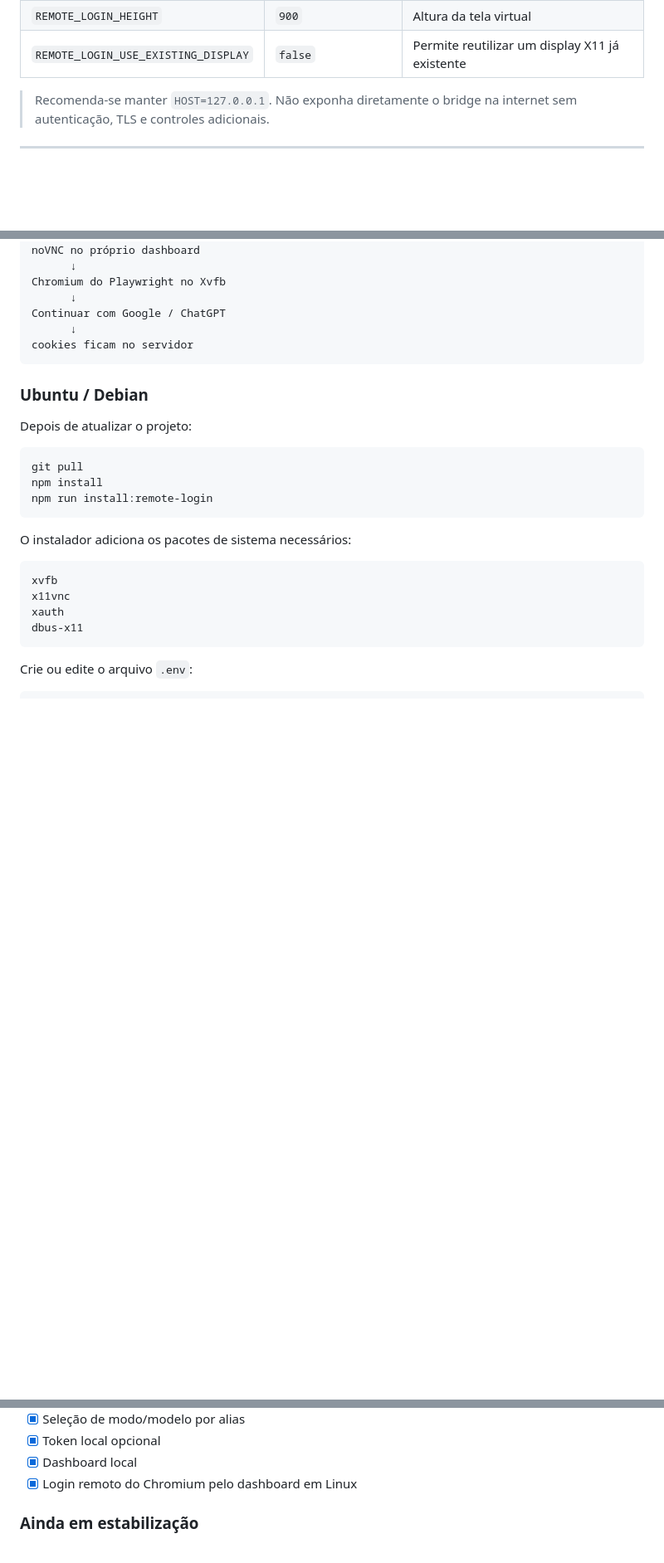
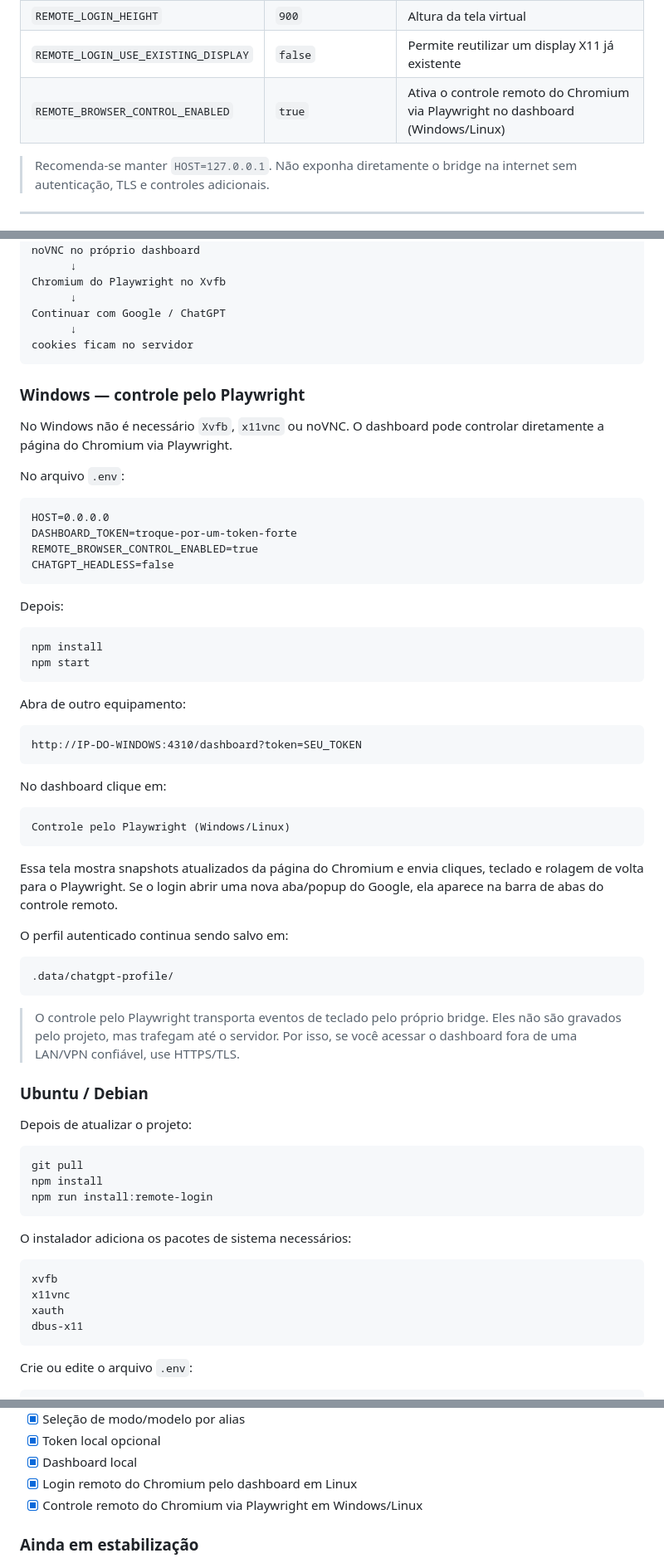
Before and after one commit to Jeffersonp2/chatgpt-web-bridge, a Markdown page: README.md, 3 parts joined by grey strips. Shown at 83% size. Drawn GitHub-style; blank space fills up the shorter version.

Commit message:
docs: add Windows remote Chromium control through dashboard

````diff
--- a/README.md
+++ b/README.md
@@ -502,6 +502,7 @@ As variáveis disponíveis estão em `.env.example`. O servidor agora carrega au
 | `REMOTE_LOGIN_WIDTH` | `1440` | Largura da tela virtual |
 | `REMOTE_LOGIN_HEIGHT` | `900` | Altura da tela virtual |
 | `REMOTE_LOGIN_USE_EXISTING_DISPLAY` | `false` | Permite reutilizar um display X11 já existente |
+| `REMOTE_BROWSER_CONTROL_ENABLED` | `true` | Ativa o controle remoto do Chromium via Playwright no dashboard (Windows/Linux) |
 
 > Recomenda-se manter `HOST=127.0.0.1`. Não exponha diretamente o bridge na internet sem autenticação, TLS e controles adicionais.
 
@@ -534,6 +535,48 @@ Continuar com Google / ChatGPT
       ↓
 cookies ficam no servidor
 ```
+
+### Windows — controle pelo Playwright
+
+No Windows não é necessário `Xvfb`, `x11vnc` ou noVNC. O dashboard pode controlar diretamente a página do Chromium via Playwright.
+
+No arquivo `.env`:
+
+```text
+HOST=0.0.0.0
+DASHBOARD_TOKEN=troque-por-um-token-forte
+REMOTE_BROWSER_CONTROL_ENABLED=true
+CHATGPT_HEADLESS=false
+```
+
+Depois:
+
+```powershell
+npm install
+npm start
+```
+
+Abra de outro equipamento:
+
+```text
+http://IP-DO-WINDOWS:4310/dashboard?token=SEU_TOKEN
+```
+
+No dashboard clique em:
+
+```text
+Controle pelo Playwright (Windows/Linux)
+```
+
+Essa tela mostra snapshots atualizados da página do Chromium e envia cliques, teclado e rolagem de volta para o Playwright. Se o login abrir uma nova aba/popup do Google, ela aparece na barra de abas do controle remoto.
+
+O perfil autenticado continua sendo salvo em:
+
+```text
+.data/chatgpt-profile/
+```
+
+> O controle pelo Playwright transporta eventos de teclado pelo próprio bridge. Eles não são gravados pelo projeto, mas trafegam até o servidor. Por isso, se você acessar o dashboard fora de uma LAN/VPN confiável, use HTTPS/TLS.
 
 ### Ubuntu / Debian
 
@@ -620,6 +663,7 @@ A tela remota usa um WebSocket protegido pelo mesmo cookie do dashboard. O `x11v
 - [x] Token local opcional
 - [x] Dashboard local
 - [x] Login remoto do Chromium pelo dashboard em Linux
+- [x] Controle remoto do Chromium via Playwright em Windows/Linux
 
 ### Ainda em estabilização
 
````
